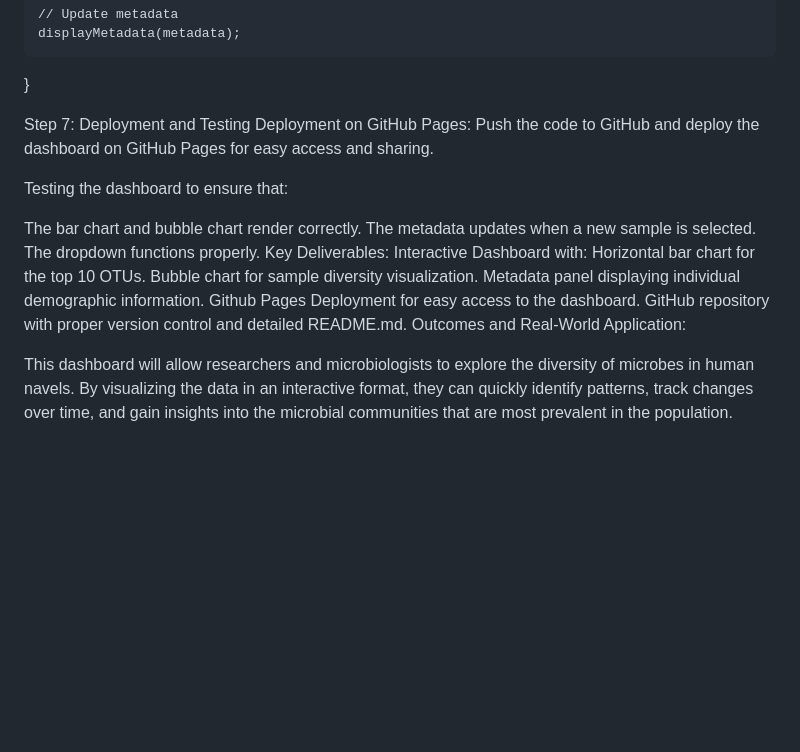
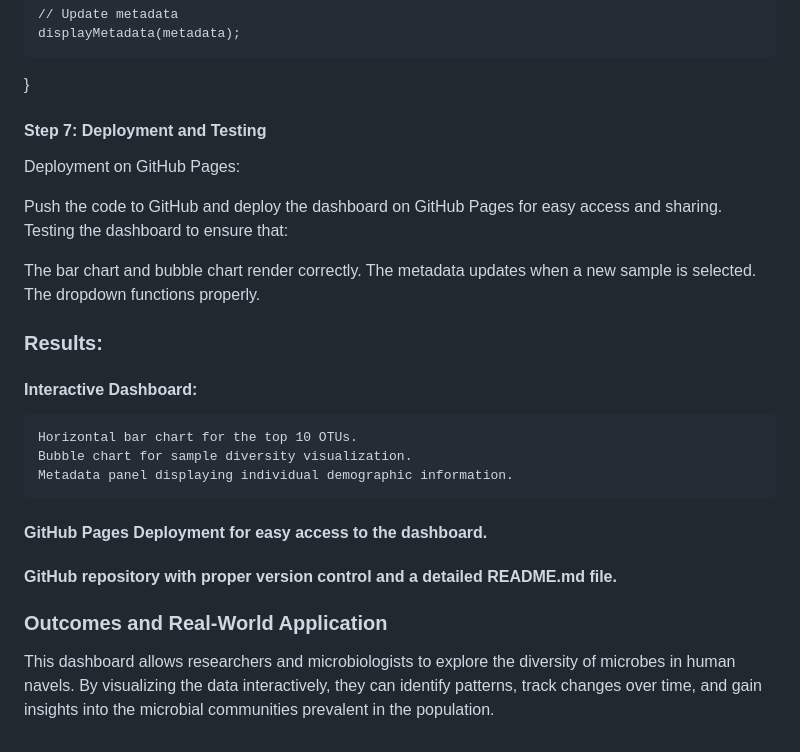
Before and after one commit to dmartinj12/GWU-Bootcamp, a Markdown page: 9-Web_Development/README.md, the part around the change printed below. GitHub-like rendering; blank space fills up the shorter version.

```diff
--- a/9-Web_Development/README.md
+++ b/9-Web_Development/README.md
@@ -115,23 +110,22 @@ function updateCharts(selectedSample) {
     // Update metadata
     displayMetadata(metadata);
 }
+#### Step 7: Deployment and Testing
+Deployment on GitHub Pages:
 
-Step 7: Deployment and Testing
-Deployment on GitHub Pages:
 Push the code to GitHub and deploy the dashboard on GitHub Pages for easy access and sharing.
-
 Testing the dashboard to ensure that:
 
 The bar chart and bubble chart render correctly.
 The metadata updates when a new sample is selected.
 The dropdown functions properly.
-Key Deliverables:
-Interactive Dashboard with:
-Horizontal bar chart for the top 10 OTUs.
-Bubble chart for sample diversity visualization.
-Metadata panel displaying individual demographic information.
-Github Pages Deployment for easy access to the dashboard.
-GitHub repository with proper version control and detailed README.md.
-Outcomes and Real-World Application:
 
-This dashboard will allow researchers and microbiologists to explore the diversity of microbes in human navels. By visualizing the data in an interactive format, they can quickly identify patterns, track changes over time, and gain insights into the microbial communities that are most prevalent in the population.
+### Results:
+#### Interactive Dashboard:
+    Horizontal bar chart for the top 10 OTUs.
+    Bubble chart for sample diversity visualization.
+    Metadata panel displaying individual demographic information.
+#### GitHub Pages Deployment for easy access to the dashboard.
+#### GitHub repository with proper version control and a detailed README.md file.
+### Outcomes and Real-World Application
+This dashboard allows researchers and microbiologists to explore the diversity of microbes in human navels. By visualizing the data interactively, they can identify patterns, track changes over time, and gain insights into the microbial communities prevalent in the population.
```
Also changed, not shown: other parts of 9-Web_Development/README.md (+42 -47 lines).
